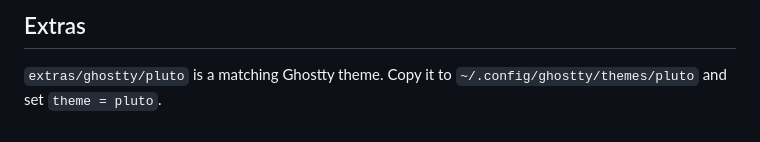
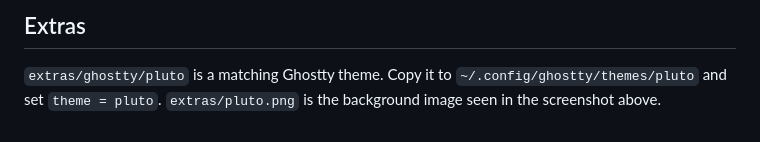
Before and after one commit to carldaws/pluto.nvim, a Markdown page: README.md, the part around the change. GitHub-like rendering.

Commit message:
Adds background image extra

```diff
--- a/README.md
+++ b/README.md
@@ -40,3 +40,4 @@ Highlights are tuned for lualine (`theme = "pluto"`, or the default `"auto"`), m
 ## Extras
 
 `extras/ghostty/pluto` is a matching Ghostty theme. Copy it to `~/.config/ghostty/themes/pluto` and set `theme = pluto`.
+`extras/pluto.png` is the background image seen in the screenshot above.
```
Also changed, not shown: extras/pluto.png (added).
